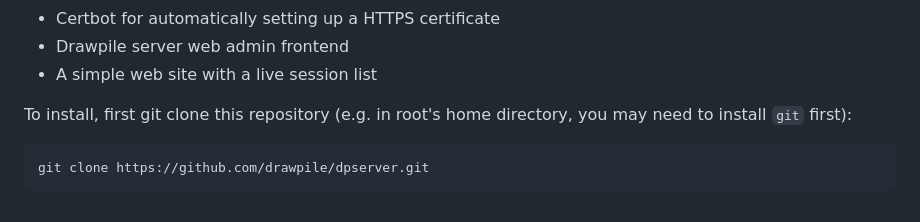
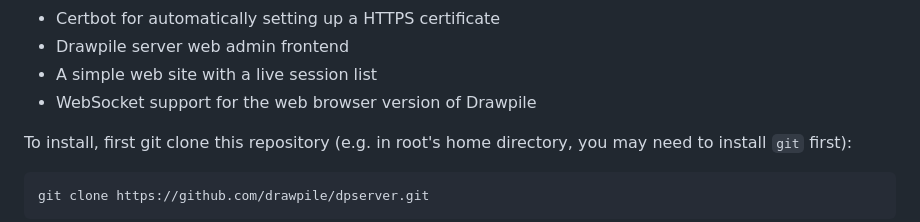
Before and after one commit to drawpile/dpserver, a Markdown page: README.md, the part around the change. Drawn GitHub-style.

Commit message:
Mention WebSocket support in README

```diff
--- a/README.md
+++ b/README.md
@@ -18,6 +18,7 @@ This package provides:
  * Certbot for automatically setting up a HTTPS certificate
  * Drawpile server web admin frontend
  * A simple web site with a live session list
+ * WebSocket support for the web browser version of Drawpile
 
 To install, first git clone this repository (e.g. in root's home directory, you may need to install `git` first):
 
```
